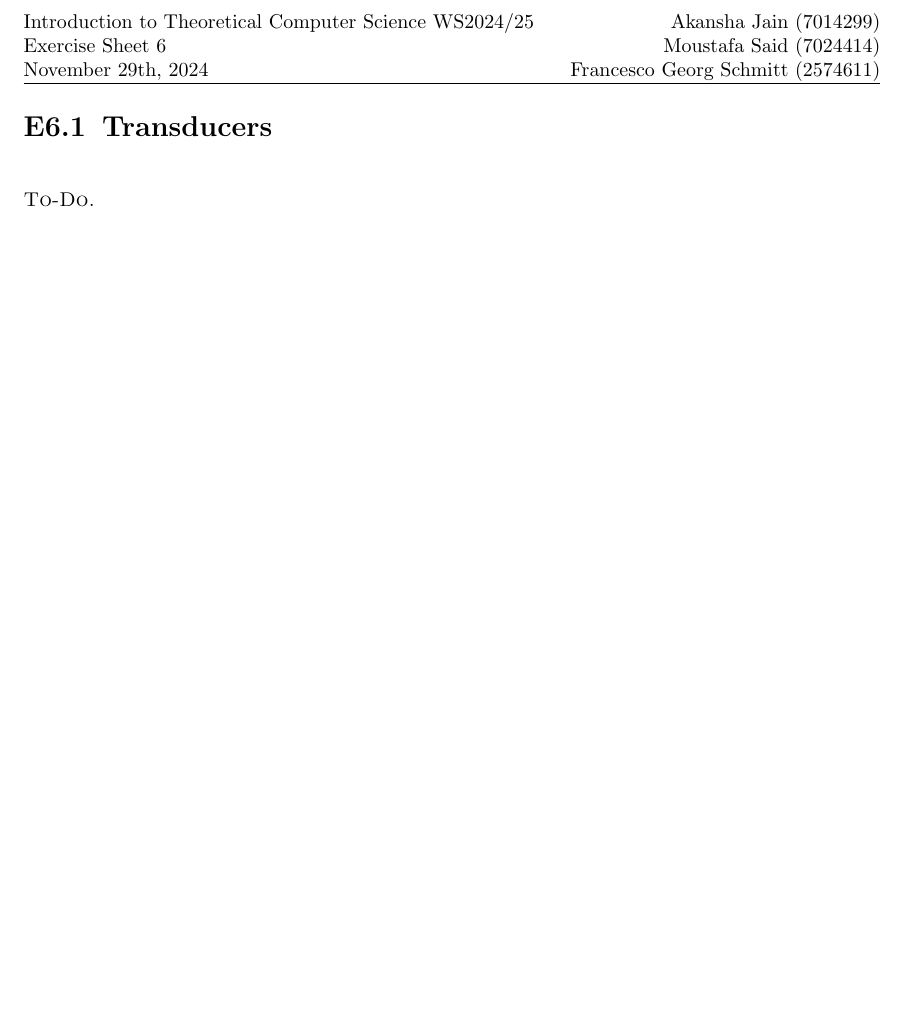
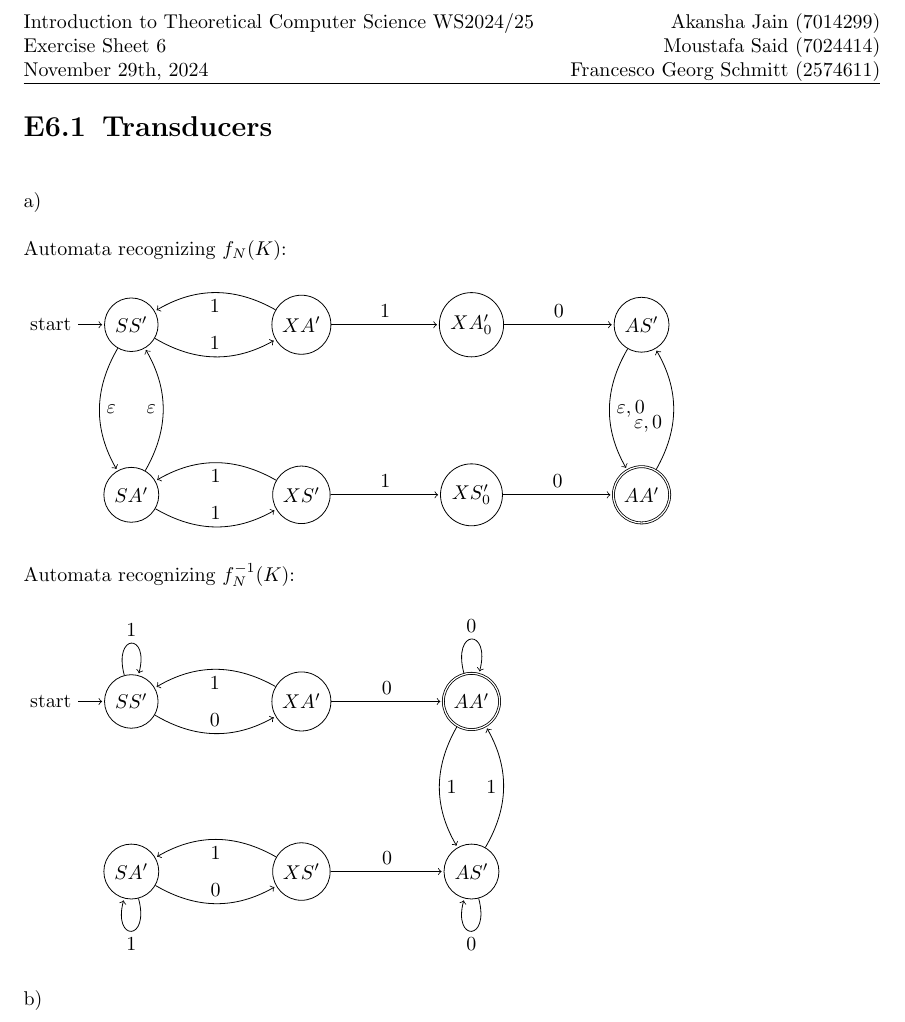
Before and after one commit to s8foschm/tcs_2024, a LaTeX document (sheet6/ex6-1.tex): part of the page, cut so that both start at the same text, the shorter picture padded with empty space. Compiled offline with pdfLaTeX.

Commit message:
Automatas of 6.1.a

```diff
--- a/sheet6/ex6-1.tex
+++ b/sheet6/ex6-1.tex
@@ -4,7 +4,62 @@
 \begin{document}
 
 \section{Transducers}
+a)
 
-\textsc{To-Do.}
+Automata recognizing \( f_N(K) \):
 
+\begin{tikzpicture}[shorten >=1pt, node distance=3cm, on grid, auto]
+   \node[state, initial] (SS') {$SS'$};
+   \node[state] (XA') [right=of SS'] {$XA'$};
+   \node[state] (XA'_0) [right=of XA'] {$XA'_0$};
+   \node[state] (AS') [right=of XA'_0] {$AS'$};
+   \node[state] (SA') [below=of SS'] {$SA'$};
+   \node[state] (XS') [right=of SA'] {$XS'$};
+   \node[state] (XS'_0) [right=of XS'] {$XS'_0$};
+   \node[state, accepting] (AA') [right=of XS'_0] {$AA'$};
+
+   \path[->]
+    (SS')
+          edge [bend right] node {$\varepsilon$} (SA')
+          edge [bend right] node {1} (XA')
+    (XA') edge node {1} (XA'_0)
+          edge [bend right] node {1} (SS')
+    (XA'_0) edge node {0} (AS')
+    (AS') edge [bend right] node {$\varepsilon, 0$} (AA')
+    (SA')
+          edge [bend right] node {1} (XS')
+          edge [bend right] node {$\varepsilon$} (SS')
+    (XS') edge node {1} (XS'_0)
+          edge [bend right] node {1} (SA')
+    (XS'_0) edge node {0} (AA')
+    (AA') edge [pos=0.25, bend right] node {$\varepsilon, 0$} (AS');
+\end{tikzpicture}
+
+Automata recognizing \( f_N^{-1}(K) \):
+
+\begin{tikzpicture}[shorten >=1pt, node distance=3cm, on grid, auto]
+   \node[state, initial] (SS') {$SS'$};
+   \node[state] (XA') [right=of SS'] {$XA'$};
+   \node[state, accepting] (AA') [right=of XA'] {$AA'$};
+   \node[state] (SA') [below=of SS'] {$SA'$};
+   \node[state] (XS') [right=of SA'] {$XS'$};
+   \node[state] (AS') [right=of XS'] {$AS'$};
+
+   \path[->]
+    (SS') edge [loop above] node {1} (SS')
+          edge [bend right] node {0} (XA')
+    (XA') edge node {0} (AA')
+          edge [bend right] node {1} (SS')
+    (AA') edge [loop above] node {0} (AA')
+          edge [bend right] node {1} (AS')
+    (SA') edge [loop below] node {1} (SA')
+          edge [bend right] node {0} (XS')
+    (XS') edge node {0} (AS')
+          edge [bend right] node {1} (SA')
+    (AS') edge [loop below] node {0} (AS')
+          edge [bend right] node {1} (AA');
+\end{tikzpicture}
+
+
+b)
 \end{document}
```
